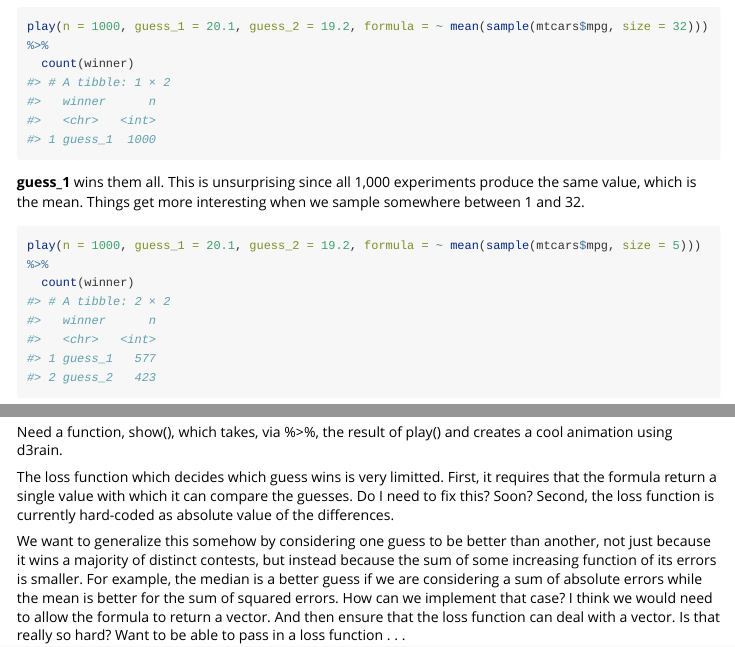
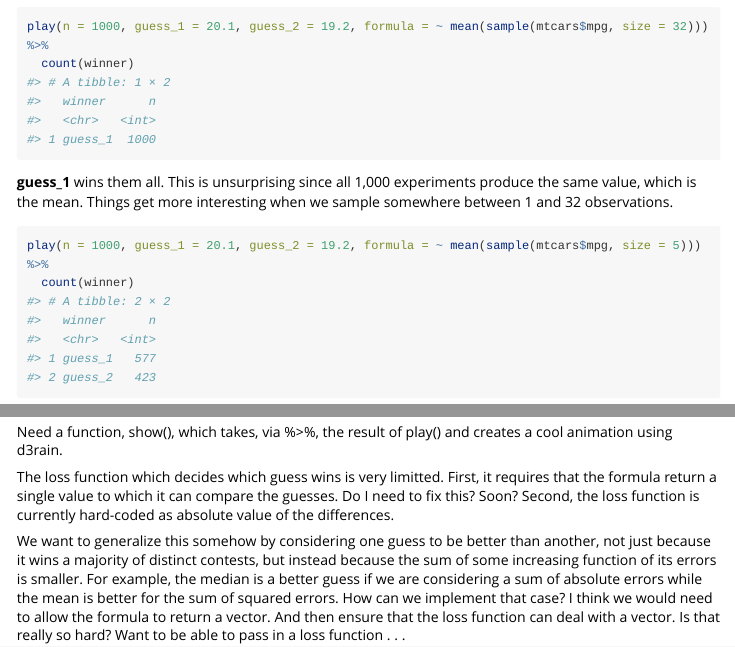
Before and after one commit to davidkane9/prediction.game, an R Markdown document (vignettes/overview.Rmd): the page in a window 1100 px wide, from 600 px down, and a second part further down, joined at a grey line. Rendered offline with R 4.5, knitr and Pandoc, with nearby package versions; code that draws random numbers runs with fixed seeds of ours; long lines of code are wrapped.

Commit message:
working versions after plan trip

````diff
--- a/vignettes/overview.Rmd
+++ b/vignettes/overview.Rmd
@@ -36,7 +36,7 @@ play(n = 1000, guess_1 = 20.1, guess_2 = 19.2, formula = ~ mean(sample(mtcars$mp
   count(winner)
 ```
 
-**guess_1** wins them all. This is unsurprising since all 1,000 experiments produce the same value, which is the mean. Things get more interesting when we sample somewhere between 1 and 32.
+**guess_1** wins them all. This is unsurprising since all 1,000 experiments produce the same value, which is the mean. Things get more interesting when we sample somewhere between 1 and 32 observations.
 
 ```{r}
 play(n = 1000, guess_1 = 20.1, guess_2 = 19.2, formula = ~ mean(sample(mtcars$mpg, size = 5))) %>%
@@ -49,7 +49,7 @@ Interesting. If the prediction game involves just sampling one value, the median
 
 Need a function, show(), which takes, via %>%, the result of play() and creates a cool animation using d3rain.
 
-The loss function which decides which guess wins is very limitted. First, it requires that the formula return a single value with which it can compare the guesses. Do I need to fix this? Soon? Second, the loss function is currently hard-coded as absolute value of the differences.
+The loss function which decides which guess wins is very limitted. First, it requires that the formula return a single value to which it can compare the guesses. Do I need to fix this? Soon? Second, the loss function is currently hard-coded as absolute value of the differences.
 
 We want to generalize this somehow by considering one guess to be better than another, not just because it wins a majority of distinct contests, but instead because the sum of some increasing function of its errors is smaller. For example, the median is a better guess if we are considering a sum of absolute errors while the mean is better for the sum of squared errors. How can we implement that case? I think we would need to allow the formula to return a vector. And then ensure that the loss function can deal with a vector. Is that really so hard? Want to be able to pass in a loss function . . .
 
````
Also changed, not shown: R/play.R (+13 -0 lines).
